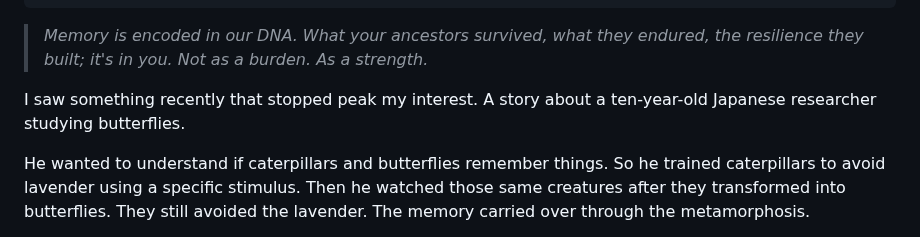
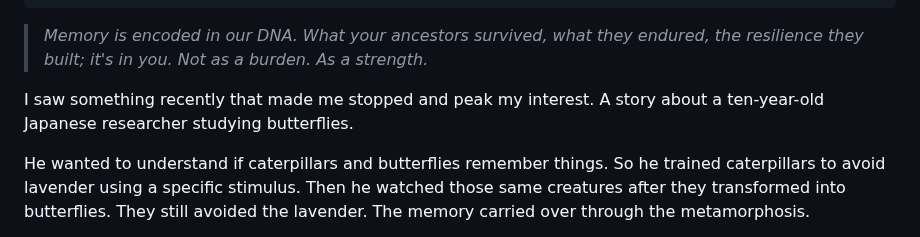
Before and after one commit to dwaynecodling/dwaynecodling, a Markdown page: views/posts/2026-whats-in-your-dna.md, the part around the change. GitHub-like rendering.

Commit message:
Update "What's in Your DNA" post tone and messaging
Adjust writing to better match personal voice.

Co-Authored-By: Claude Haiku 4.5 <noreply@anthropic.com>

```diff
--- a/views/posts/2026-whats-in-your-dna.md
+++ b/views/posts/2026-whats-in-your-dna.md
@@ -17,7 +17,7 @@ category: personal
 
 > *Memory is encoded in our DNA. What your ancestors survived, what they endured, the resilience they built; it's in you. Not as a burden. As a strength.*
 
-I saw something recently that stopped peak my interest. A story about a ten-year-old Japanese researcher studying butterflies.
+I saw something recently that made me stopped and peak my interest. A story about a ten-year-old Japanese researcher studying butterflies.
 
 He wanted to understand if caterpillars and butterflies remember things. So he trained caterpillars to avoid lavender using a specific stimulus. Then he watched those same creatures after they transformed into butterflies. They still avoided the lavender. The memory carried over through the metamorphosis.
 
```
